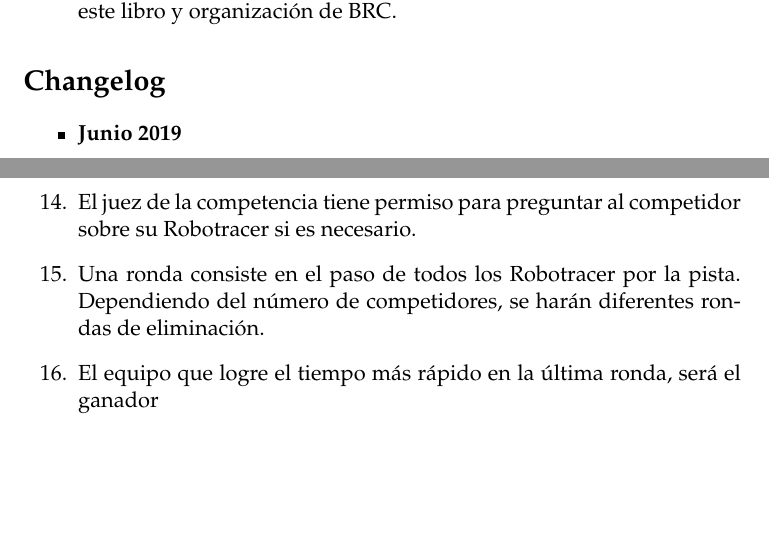
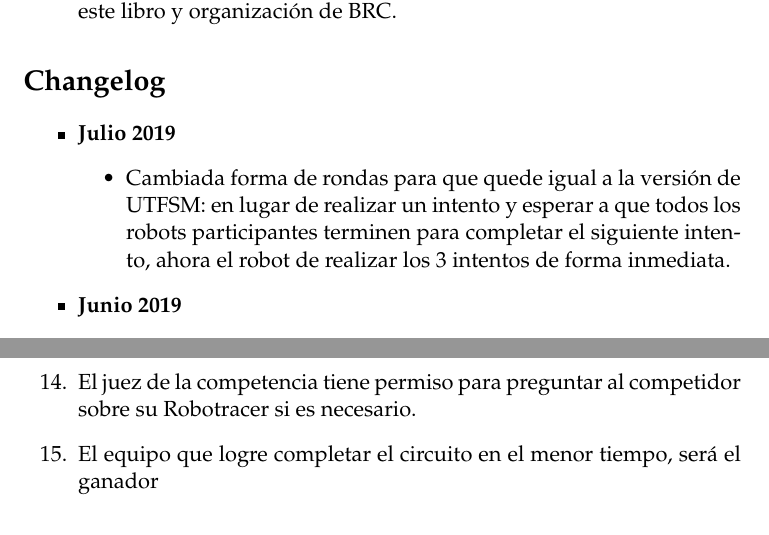
Before and after one commit to BeauchefRoboticsChallenge/RuleBook_velocistas, a LaTeX document (rules.tex): two parts of pages 2 and 4 of 9 before the commit and two parts of pages 2 and 5 of 10 after it, joined at a grey line, cut so that both start at the same text, the shorter picture padded with empty space. Compiled offline with pdfLaTeX.

```diff
--- a/rules.tex
+++ b/rules.tex
@@ -157,6 +157,10 @@
 \section*{Changelog}
 
 \begin{itemize}
+  \item \textbf{Julio 2019}
+  \begin{itemize}
+    \item Cambiada forma de rondas para que quede igual a la versión de UTFSM: en lugar de realizar un intento y esperar a que todos los robots participantes terminen para completar el siguiente intento, ahora el robot de realizar los 3 intentos de forma inmediata.
+  \end{itemize}
   \item \textbf{Junio 2019}
   \begin{itemize}
     \item Cambio en el tamaño de robotracer: de alto tiene 20 [cm].
@@ -207,9 +211,7 @@
 
   \item El juez de la competencia tiene permiso para preguntar al competidor sobre su Robotracer si es necesario.
 
-  \item Una ronda consiste en el paso de todos los Robotracer por la pista. Dependiendo del número de competidores, se harán diferentes rondas de eliminación.
-
-  \item El equipo que logre el tiempo más rápido en la última ronda, será el ganador
+  \item El equipo que logre completar el circuito en el menor tiempo, será el ganador
 \end{enumerate}
 
 
```
